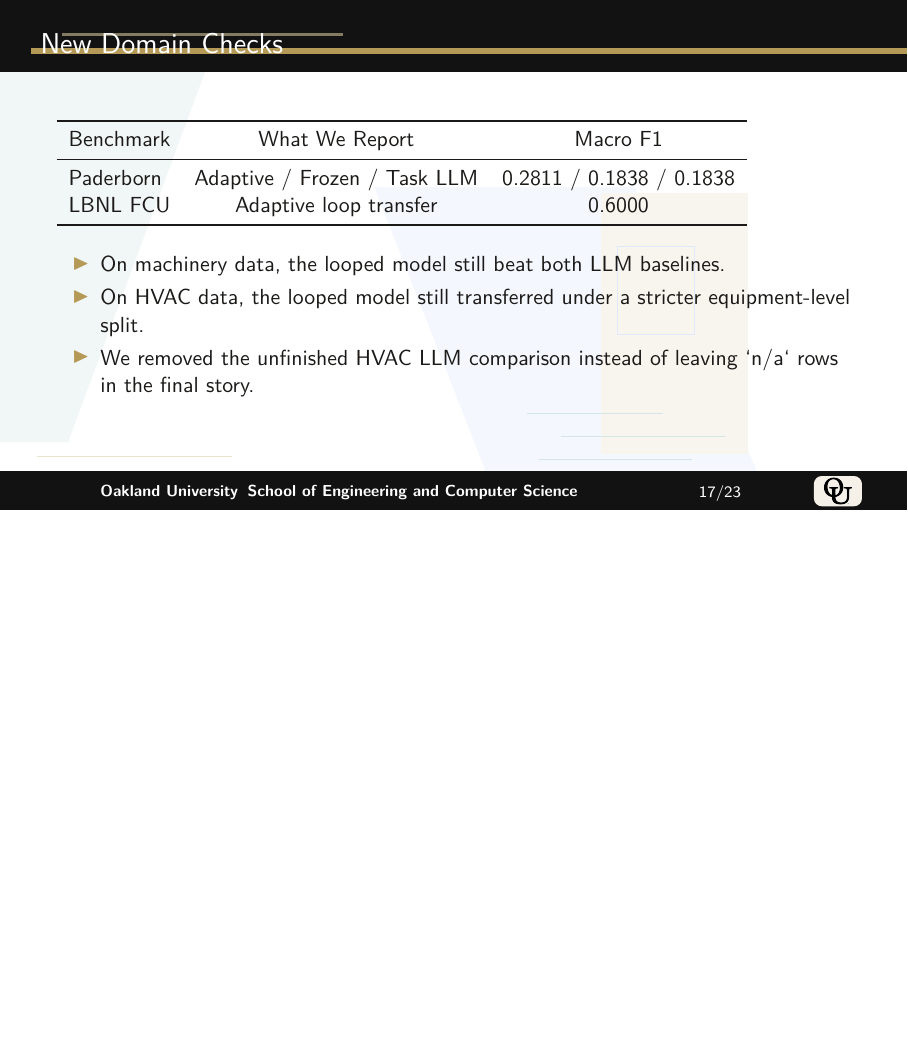
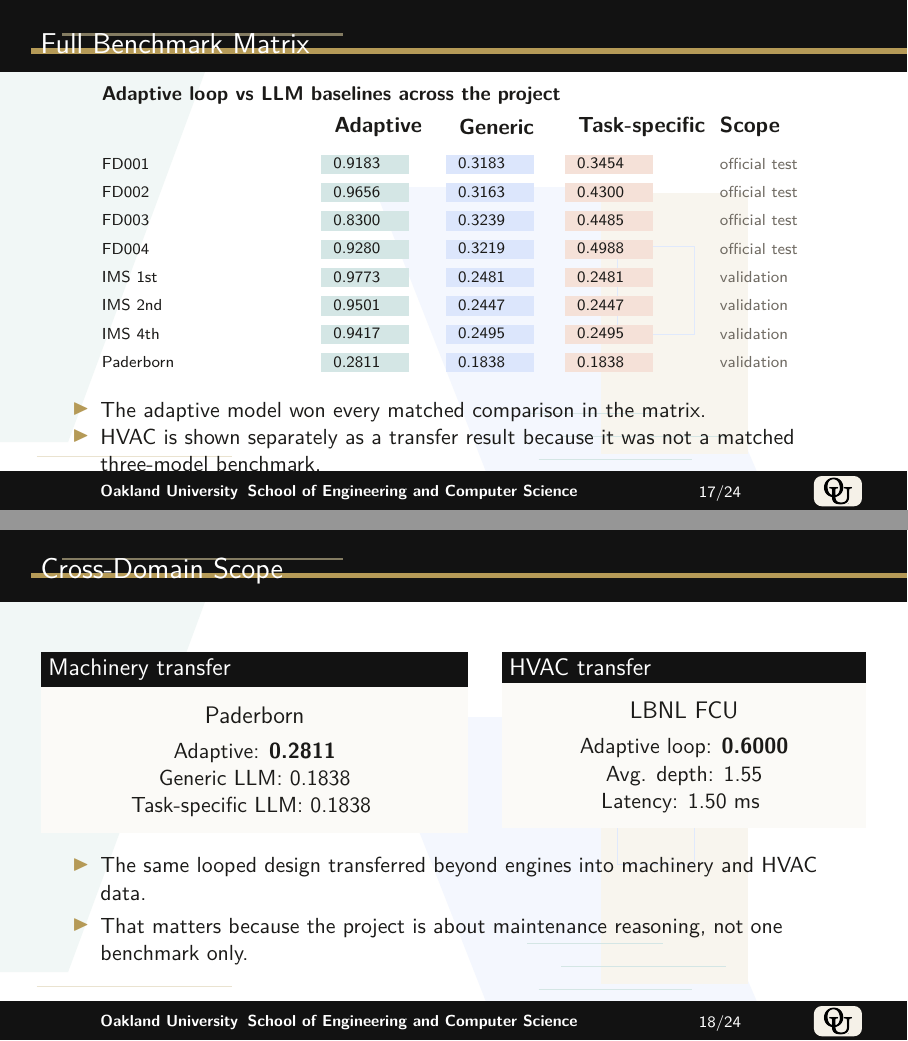
Before and after one commit to Stonewalker20/ouro-maintain, LaTeX slides (slides/main.tex, which reads slides/sections/results.tex): page 17 of 23 before the commit and pages 17 and 18 of 24 after it, the two joined at a grey line, the shorter picture padded with empty space. Compiled offline with pdfLaTeX.

Commit message:
Polish wording and broaden slide visuals

```diff
--- a/slides/sections/results.tex
+++ b/slides/sections/results.tex
@@ -70,19 +70,68 @@
   \end{itemize}
 \end{frame}
 
-\begin{frame}{New Domain Checks}
-  \begin{tabular}{lcc}
-    \toprule
-    Benchmark & What We Report & Macro F1 \\
-    \midrule
-    Paderborn & Adaptive / Frozen / Task LLM & 0.2811 / 0.1838 / 0.1838 \\
-    LBNL FCU & Adaptive loop transfer & 0.6000 \\
-    \bottomrule
-  \end{tabular}
-\vspace{0.4cm}
+\begin{frame}{Full Benchmark Matrix}
+  \centering
+  \begin{tikzpicture}[x=1cm,y=1cm,font=\scriptsize]
+    \node[anchor=west,font=\bfseries\small] at (0,4.7) {Adaptive loop vs LLM baselines across the project};
+    \node[anchor=west,font=\bfseries] at (4.1,4.15) {Adaptive};
+    \node[anchor=west,font=\bfseries] at (6.3,4.15) {Generic};
+    \node[anchor=west,font=\bfseries] at (8.4,4.15) {Task-specific};
+    \node[anchor=west,font=\bfseries] at (10.9,4.15) {Scope};
+
+    \foreach \name/\y/\a/\g/\t/\phase in {
+      FD001/3.5/0.9183/0.3183/0.3454/official test,
+      FD002/3.0/0.9656/0.3163/0.4300/official test,
+      FD003/2.5/0.8300/0.3239/0.4485/official test,
+      FD004/2.0/0.9280/0.3219/0.4988/official test,
+      IMS 1st/1.5/0.9773/0.2481/0.2481/validation,
+      IMS 2nd/1.0/0.9501/0.2447/0.2447/validation,
+      IMS 4th/0.5/0.9417/0.2495/0.2495/validation,
+      Paderborn/0.0/0.2811/0.1838/0.1838/validation
+    }{
+      \node[anchor=west] at (0,\y) {\name};
+      \fill[maintainteal!18] (4.0,\y-0.18) rectangle ++(1.55,0.34);
+      \fill[maintainsky!16] (6.2,\y-0.18) rectangle ++(1.55,0.34);
+      \fill[maintainrust!16] (8.3,\y-0.18) rectangle ++(1.55,0.34);
+      \node[anchor=west] at (4.08,\y) {\a};
+      \node[anchor=west] at (6.28,\y) {\g};
+      \node[anchor=west] at (8.38,\y) {\t};
+      \node[anchor=west,text=maintainmuted] at (10.9,\y) {\phase};
+    }
+  \end{tikzpicture}
+\vspace{0.25cm}
   \begin{itemize}
-    \item On machinery data, the looped model still beat both LLM baselines.
-    \item On HVAC data, the looped model still transferred under a stricter equipment-level split.
-    \item We removed the unfinished HVAC LLM comparison instead of leaving `n/a` rows in the final story.
+    \item The adaptive model won every matched comparison in the matrix.
+    \item HVAC is shown separately as a transfer result because it was not a matched three-model benchmark.
   \end{itemize}
 \end{frame}
+
+\begin{frame}{Cross-Domain Scope}
+  \begin{columns}[T]
+    \column{0.52\textwidth}
+    \begin{block}{Machinery transfer}
+      \centering
+      \vspace{0.15cm}
+      {\large Paderborn}\\[0.15cm]
+      Adaptive: \textbf{0.2811}\\
+      Generic LLM: 0.1838\\
+      Task-specific LLM: 0.1838
+      \vspace{0.15cm}
+    \end{block}
+    \column{0.44\textwidth}
+    \begin{block}{HVAC transfer}
+      \centering
+      \vspace{0.15cm}
+      {\large LBNL FCU}\\[0.15cm]
+      Adaptive loop: \textbf{0.6000}\\
+      Avg. depth: 1.55\\
+      Latency: 1.50 ms
+      \vspace{0.15cm}
+    \end{block}
+  \end{columns}
+\vspace{0.3cm}
+  \begin{itemize}
+    \item The same looped design transferred beyond engines into machinery and HVAC data.
+    \item That matters because the project is about maintenance reasoning, not one benchmark only.
+  \end{itemize}
+\end{frame}
```
Also changed, not shown: report/sections/abstract.tex (+1 -1 lines), report/sections/conclusion.tex (+1 -1 lines), report/sections/discussion.tex (+2 -2 lines), report/sections/experiments.tex (+3 -3 lines), report/sections/introduction.tex (+2 -2 lines), report/sections/method.tex (+1 -1 lines), report/sections/results.tex (+16 -16 lines), slides/sections/datasets.tex (+31 -18 lines), slides/sections/experiments.tex (+1 -1 lines), slides/sections/results.tex (6 more changed lines).
